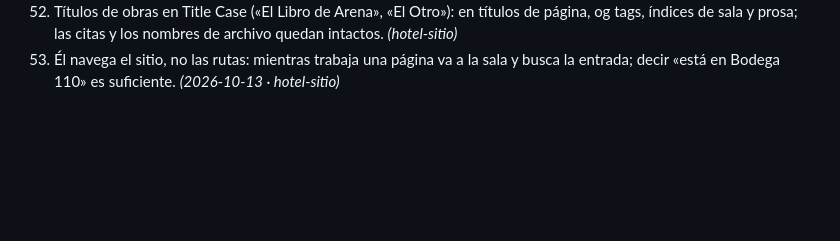
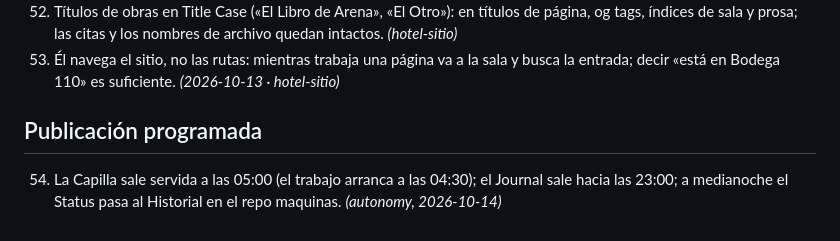
Before and after one commit to osmancitov/maquinas, a Markdown page: md/cgbabi_todas-las-reglas.md, the part around the change. GitHub-like rendering; blank space fills up the shorter version.

Commit message:
Add scheduled publication guidelines to rules

```diff
--- a/md/cgbabi_todas-las-reglas.md
+++ b/md/cgbabi_todas-las-reglas.md
@@ -63,3 +63,9 @@ Todas las reglas vigentes tal como están guardadas en la memoria de Instinct, c
 51. Las páginas de entrada terminan con el enlace único de vuelta a su sala: sin enlaces cruzados entre páginas hermanas al pie. *(2026-10-13 · hotel-sitio)*
 52. Títulos de obras en Title Case («El Libro de Arena», «El Otro»): en títulos de página, og tags, índices de sala y prosa; las citas y los nombres de archivo quedan intactos. *(hotel-sitio)*
 53. Él navega el sitio, no las rutas: mientras trabaja una página va a la sala y busca la entrada; decir «está en Bodega 110» es suficiente. *(2026-10-13 · hotel-sitio)*
+
+
+
+## Publicación programada
+
+54. La Capilla sale servida a las 05:00 (el trabajo arranca a las 04:30); el Journal sale hacia las 23:00; a medianoche el Status pasa al Historial en el repo maquinas. *(autonomy, 2026-10-14)*
```
